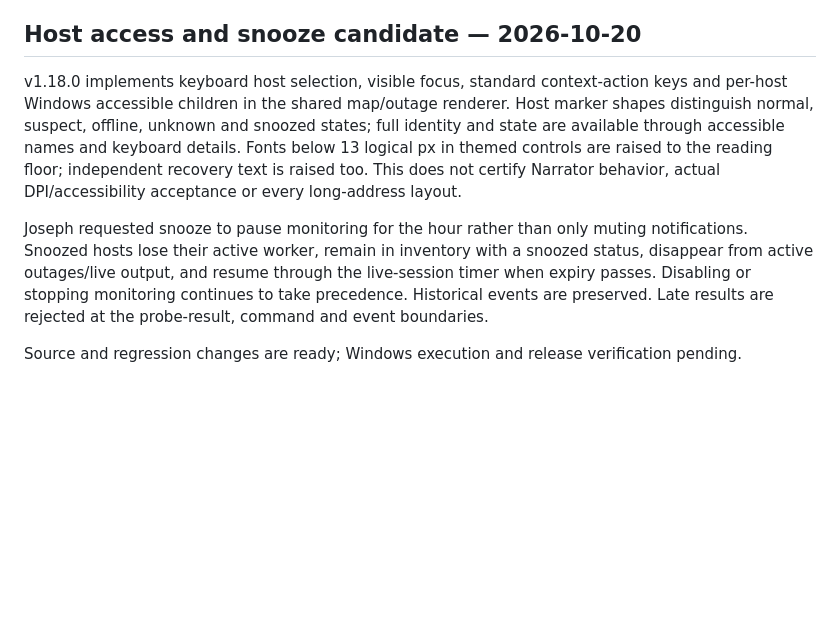
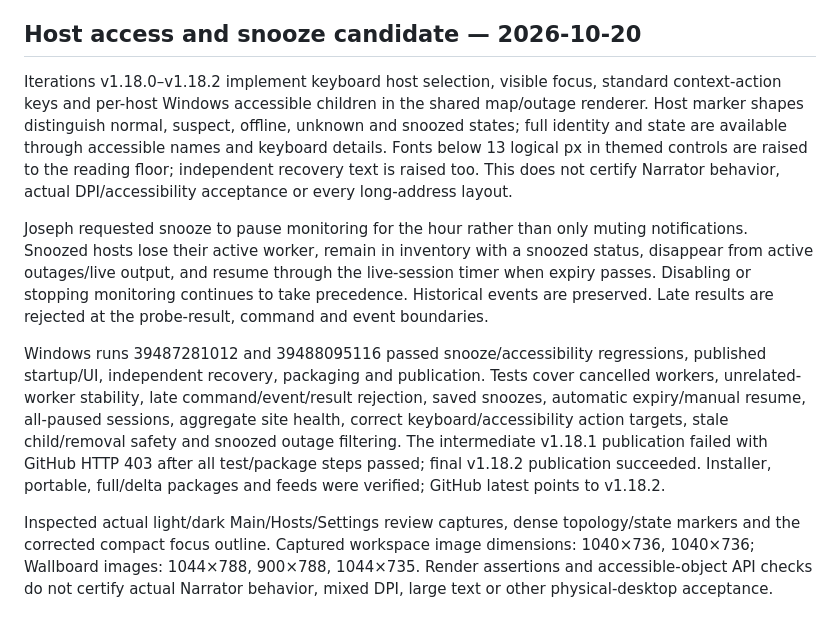
Before and after one commit to JPLuker/Ping-Watchdog, a Markdown page: RELEASE-AUDIT.md, the part around the change. GitHub-like rendering; blank space fills up the shorter version.

Commit message:
Record verified snooze and accessible host action release

```diff
--- a/RELEASE-AUDIT.md
+++ b/RELEASE-AUDIT.md
@@ -101,8 +101,10 @@ New tests exercise original preservation during a locked-file replacement, three
 
 ## Host access and snooze candidate — 2026-10-20
 
-v1.18.0 implements keyboard host selection, visible focus, standard context-action keys and per-host Windows accessible children in the shared map/outage renderer. Host marker shapes distinguish normal, suspect, offline, unknown and snoozed states; full identity and state are available through accessible names and keyboard details. Fonts below 13 logical px in themed controls are raised to the reading floor; independent recovery text is raised too. This does not certify Narrator behavior, actual DPI/accessibility acceptance or every long-address layout.
+Iterations v1.18.0–v1.18.2 implement keyboard host selection, visible focus, standard context-action keys and per-host Windows accessible children in the shared map/outage renderer. Host marker shapes distinguish normal, suspect, offline, unknown and snoozed states; full identity and state are available through accessible names and keyboard details. Fonts below 13 logical px in themed controls are raised to the reading floor; independent recovery text is raised too. This does not certify Narrator behavior, actual DPI/accessibility acceptance or every long-address layout.
 
 Joseph requested snooze to pause monitoring for the hour rather than only muting notifications. Snoozed hosts lose their active worker, remain in inventory with a snoozed status, disappear from active outages/live output, and resume through the live-session timer when expiry passes. Disabling or stopping monitoring continues to take precedence. Historical events are preserved. Late results are rejected at the probe-result, command and event boundaries.
 
-Source and regression changes are ready; Windows execution and release verification pending.
+Windows runs 39487281012 and 39488095116 passed snooze/accessibility regressions, published startup/UI, independent recovery, packaging and publication. Tests cover cancelled workers, unrelated-worker stability, late command/event/result rejection, saved snoozes, automatic expiry/manual resume, all-paused sessions, aggregate site health, correct keyboard/accessibility action targets, stale child/removal safety and snoozed outage filtering. The intermediate v1.18.1 publication failed with GitHub HTTP 403 after all test/package steps passed; final v1.18.2 publication succeeded. Installer, portable, full/delta packages and feeds were verified; GitHub latest points to v1.18.2.
+
+Inspected actual light/dark Main/Hosts/Settings review captures, dense topology/state markers and the corrected compact focus outline. Captured workspace image dimensions: 1040×736, 1040×736; Wallboard images: 1044×788, 900×788, 1044×735. Render assertions and accessible-object API checks do not certify actual Narrator behavior, mixed DPI, large text or other physical-desktop acceptance.
```
Also changed, not shown: ROADMAP.md (+5 -5 lines).
